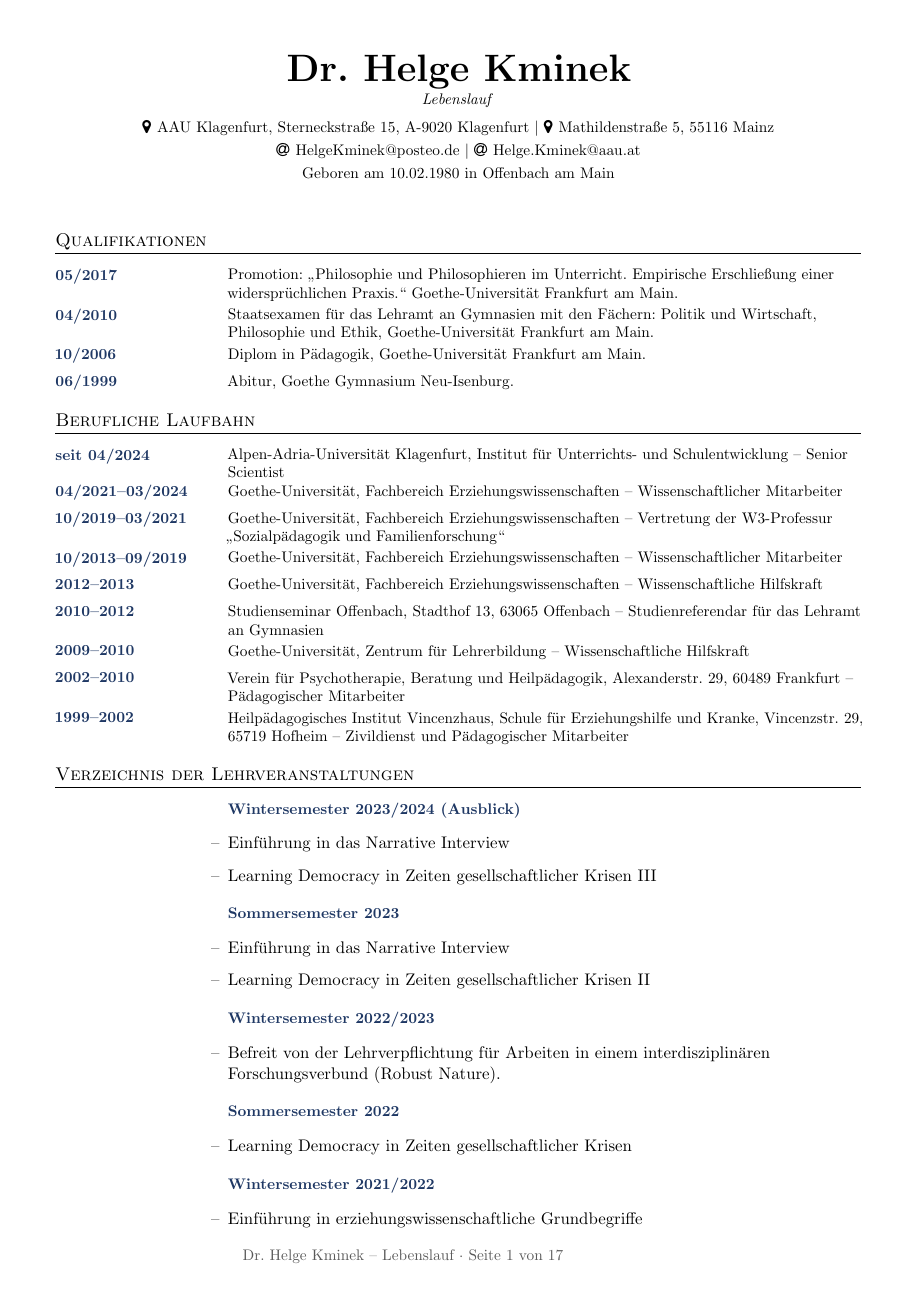
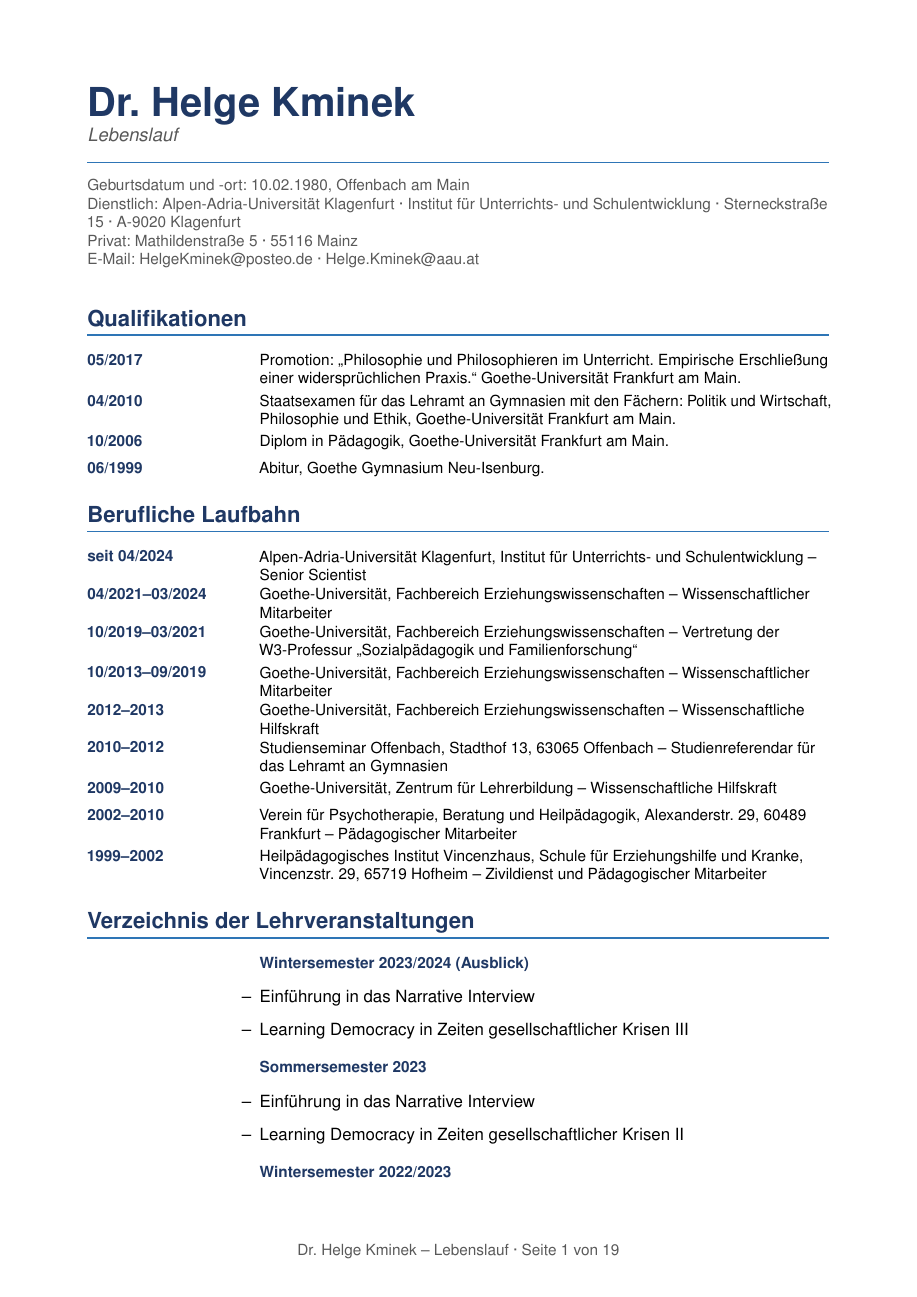
Before and after one commit to shubhamAPIDev/helge-kminek-cv, a LaTeX document (main.tex): page 1 of 17 before the commit and page 1 of 19 after it. Compiled offline with pdfLaTeX.

Commit message:
Restore finalized Lebenslauf header and section styling on pdfLaTeX.
Match the Dienstlich/Privat title block and navy section headings from the reference PDF while keeping pdfLaTeX compilation.

Co-authored-by: Cursor <cursoragent@cursor.com>

```diff
--- a/main.tex
+++ b/main.tex
@@ -1,73 +1,43 @@
 %-------------------------
 % Lebenslauf — Dr. Helge Kminek
-% Layout: arasgungore-CV (MIT License)
-% https://github.com/arasgungore/arasgungore-CV
-% Compile with pdfLaTeX (same as arasgungore)
+% Based on arasgungore-CV structure + Helge Kminek layout
+% Compile with pdfLaTeX (Overleaf: pdfLaTeX, recompile twice)
 %-------------------------
 
 \documentclass[a4paper,11pt]{article}
 
-\usepackage{latexsym}
-\usepackage[empty]{fullpage}
+\usepackage[T1]{fontenc}
+\usepackage[utf8]{inputenc}
+\usepackage[ngerman]{babel}
+\usepackage[a4paper,margin=2cm]{geometry}
+\usepackage[table]{xcolor}
 \usepackage{titlesec}
-\usepackage{marvosym}
-\usepackage[usenames,dvipsnames]{color}
-\usepackage[table]{xcolor}
-\usepackage{verbatim}
 \usepackage{enumitem}
-\usepackage[hidelinks]{hyperref}
+\usepackage{longtable}
+\usepackage{array}
 \usepackage{fancyhdr}
 \usepackage{lastpage}
-\usepackage[ngerman]{babel}
-\usepackage{tabularx}
-\usepackage{longtable}
-\usepackage{array}
-\usepackage{hyphenat}
-\usepackage{fontawesome}
 \usepackage{microtype}
-\input{glyphtounicode}
+\usepackage[hidelinks]{hyperref}
 
-% ---------- palette (tables + timeline) ----------
+% Sans-serif body (Arial-like, pdfLaTeX-compatible)
+\usepackage{helvet}
+\renewcommand{\familydefault}{\sfdefault}
+
+% ---------- palette ----------
 \definecolor{navy}{HTML}{1F3864}
 \definecolor{cvblue}{HTML}{2E75B6}
 \definecolor{cvgrey}{HTML}{595959}
 \definecolor{lightgrey}{HTML}{F2F2F2}
 
-\pagestyle{fancy}
-\fancyhf{}
-\fancyfoot[C]{\small\color{cvgrey}Dr.\ Helge Kminek -- Lebenslauf \textperiodcentered\ Seite \thepage\ von \pageref{LastPage}}
-\renewcommand{\headrulewidth}{0pt}
-\renewcommand{\footrulewidth}{0pt}
-
-% A4 margins (arasgungore-style)
-\addtolength{\oddsidemargin}{-0.5in}
-\addtolength{\evensidemargin}{-0.5in}
-\addtolength{\textwidth}{1in}
-\addtolength{\topmargin}{-.5in}
-\addtolength{\textheight}{1.0in}
-
-\urlstyle{same}
-\raggedbottom
-\raggedright
-\setlength{\tabcolsep}{0in}
-\setlength{\parindent}{0pt}
-\emergencystretch=2em
-
-% Sections (arasgungore-CV)
-\titleformat{\section}{
-  \vspace{-4pt}\scshape\raggedright\large
-}{}{0em}{}[\color{black}\titlerule \vspace{-5pt}]
-
-\titleformat{\subsection}{
-  \bfseries\color{cvblue}
-}{}{0em}{}
-
+% ---------- section styling ----------
+\titleformat{\section}{\Large\bfseries\color{navy}}{}{0em}{}[{\color{cvblue}\titlerule[1pt]}]
+\titlespacing{\section}{0pt}{16pt}{8pt}
+\titleformat{\subsection}{\bfseries\color{cvblue}}{}{0em}{}
 \titlespacing{\subsection}{0pt}{10pt}{4pt}
 \setcounter{secnumdepth}{0}
 
-\pdfgentounicode=1
-
-% ---------- Helge CV body commands (for sections/body.tex) ----------
+% ---------- CV timeline entry ----------
 \newlength{\cvdatewidth}
 \newlength{\cvcolumngap}
 \newlength{\cvdescwidth}
@@ -93,4 +63,6 @@
 \setlist[enumerate]{leftmargin=\cvbodyindent, itemsep=4pt, topsep=4pt, label=\arabic*.}
 \setlist[itemize]{leftmargin=\cvbodyindent, itemsep=3pt, topsep=4pt, label=\textendash}
 
-%-------------------------------------------
+% ---------- header/footer ----------
+\pagestyle{fancy}
+\fancyhf{}
@@ -97,2 +77,3 @@
 \begin{document}
 
+\raggedright
@@ -100,20 +80,15 @@
 
-\begin{center}
-    \textbf{\Huge \scshape Dr.\ Helge Kminek} \\ \vspace{3pt}
-    \small\textit{Lebenslauf} \\ \vspace{6pt}
-    \small
-    \faMapMarker \hspace{.5pt} AAU Klagenfurt, Sterneckstra{\ss}e 15, A-9020 Klagenfurt
-    $|$
-    \faMapMarker \hspace{.5pt} Mathildenstra{\ss}e 5, 55116 Mainz
-    \\ \vspace{3pt}
-    \faAt \hspace{.5pt} \href{mailto:HelgeKminek@posteo.de}{HelgeKminek@posteo.de}
-    $|$
-    \faAt \hspace{.5pt} \href{mailto:Helge.Kminek@aau.at}{Helge.Kminek@aau.at}
-    \\ \vspace{3pt}
-    Geboren am 10.02.1980 in Offenbach am Main
-\end{center}
-
-\vspace{6pt}
+% ---------- title block (matches finalized Lebenslauf) ----------
+{\fontsize{26}{30}\selectfont\bfseries\color{navy}Dr.\ Helge Kminek\par}
+\vspace{1pt}
+{\itshape\color{cvgrey}\large Lebenslauf\par}
+\vspace{2pt}\textcolor{cvblue}{\rule{\linewidth}{0.8pt}}\vspace{6pt}
+{\small\color{cvgrey}
+Geburtsdatum und -ort: 10.02.1980, Offenbach am Main\\
+Dienstlich: Alpen-Adria-Universität Klagenfurt · Institut für Unterrichts- und Schulentwicklung · Sterneckstraße 15 · A-9020 Klagenfurt\\
+Privat: Mathildenstraße 5 · 55116 Mainz\\
+E-Mail: HelgeKminek@posteo.de · Helge.Kminek@aau.at\\
+}\vspace{6pt}
 
 \input{sections/body.tex}
 
```
Also changed, not shown: main.tex (9 more changed lines).
